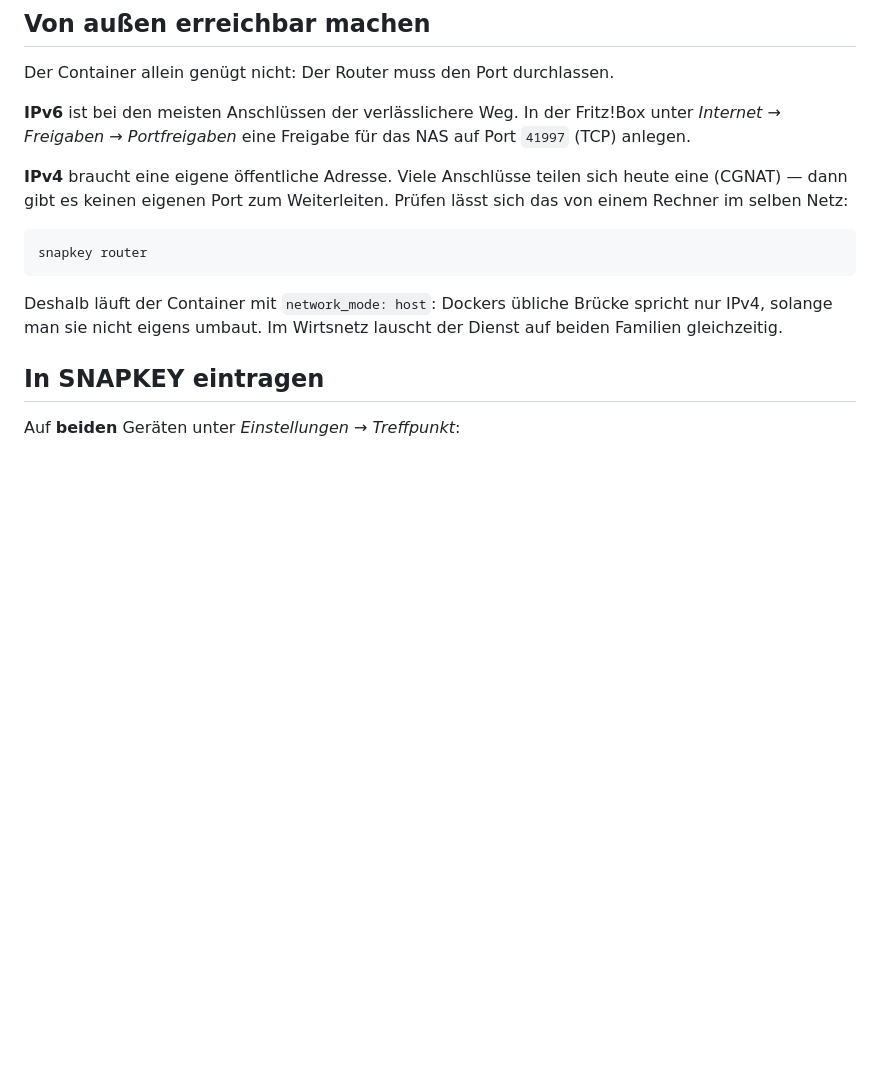
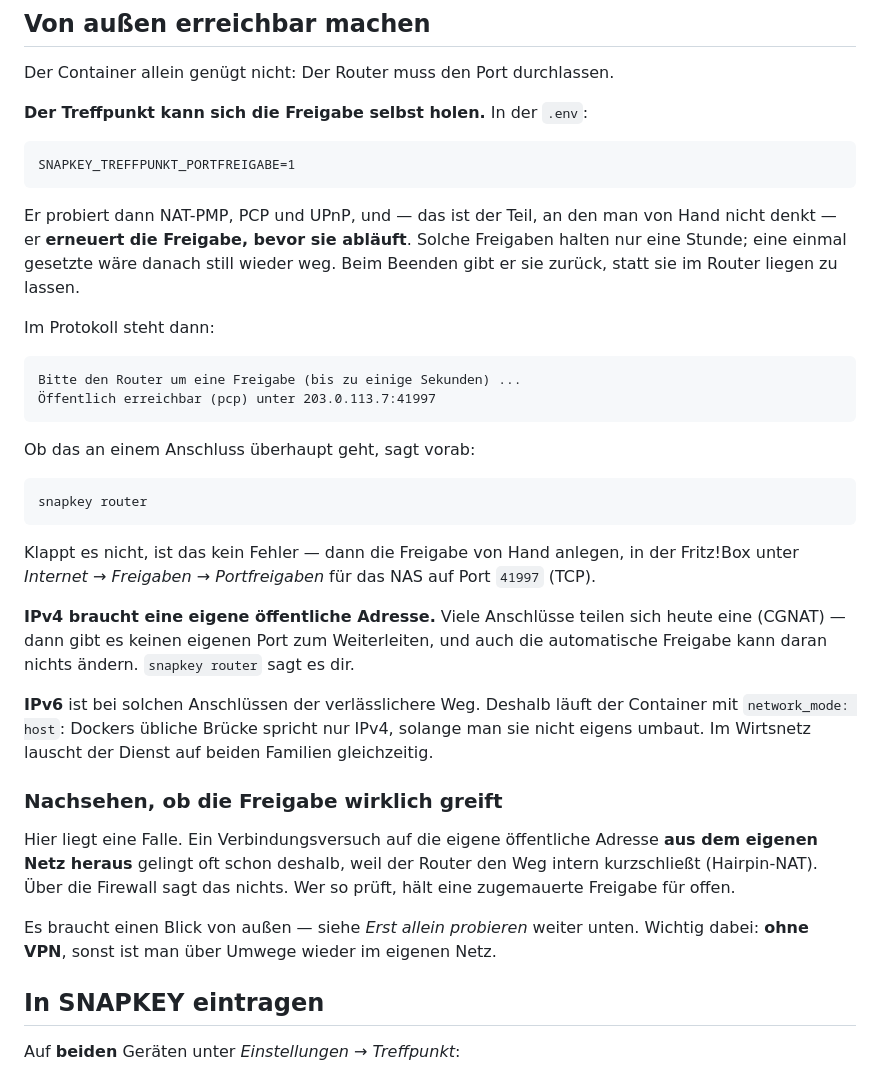
Before and after one commit to thecrafti87/Snapkey, a Markdown page: treffpunkt/LIESMICH.md, the part around the change. GitHub-like rendering; blank space fills up the shorter version.

Commit message:
Der Treffpunkt holt sich die Freigabe selbst - jetzt steht es auch dabei
Der Schalter kam mit b57e064, die Anleitung sprach weiter nur von der
Freigabe von Hand.

Dazu die Falle, in die ich beim Pruefen selbst gelaufen bin: ein Versuch
auf die eigene oeffentliche Adresse aus dem eigenen Netz gelingt schon
bei Hairpin-NAT und sagt ueber die Firewall nichts. Wer so misst, haelt
eine zugemauerte Freigabe fuer offen.

Co-Authored-By: Claude Opus 5 <noreply@anthropic.com>

````diff
--- a/treffpunkt/LIESMICH.md
+++ b/treffpunkt/LIESMICH.md
@@ -34,21 +34,53 @@ kann jeder, der den Dienst erreicht, jede Anschrift belegen.
 
 Der Container allein genügt nicht: Der Router muss den Port durchlassen.
 
-**IPv6** ist bei den meisten Anschlüssen der verlässlichere Weg. In der
-Fritz!Box unter *Internet → Freigaben → Portfreigaben* eine Freigabe für das
-NAS auf Port `41997` (TCP) anlegen.
+**Der Treffpunkt kann sich die Freigabe selbst holen.** In der `.env`:
 
-**IPv4** braucht eine eigene öffentliche Adresse. Viele Anschlüsse teilen sich
-heute eine (CGNAT) — dann gibt es keinen eigenen Port zum Weiterleiten.
-Prüfen lässt sich das von einem Rechner im selben Netz:
+```
+SNAPKEY_TREFFPUNKT_PORTFREIGABE=1
+```
+
+Er probiert dann NAT-PMP, PCP und UPnP, und — das ist der Teil, an den man von
+Hand nicht denkt — er **erneuert die Freigabe, bevor sie abläuft**. Solche
+Freigaben halten nur eine Stunde; eine einmal gesetzte wäre danach still wieder
+weg. Beim Beenden gibt er sie zurück, statt sie im Router liegen zu lassen.
+
+Im Protokoll steht dann:
+
+```
+Bitte den Router um eine Freigabe (bis zu einige Sekunden) ...
+Öffentlich erreichbar (pcp) unter 203.0.113.7:41997
+```
+
+Ob das an einem Anschluss überhaupt geht, sagt vorab:
 
 ```bash
 snapkey router
 ```
 
-Deshalb läuft der Container mit `network_mode: host`: Dockers übliche Brücke
-spricht nur IPv4, solange man sie nicht eigens umbaut. Im Wirtsnetz lauscht der
-Dienst auf beiden Familien gleichzeitig.
+Klappt es nicht, ist das kein Fehler — dann die Freigabe von Hand anlegen, in
+der Fritz!Box unter *Internet → Freigaben → Portfreigaben* für das NAS auf Port
+`41997` (TCP).
+
+**IPv4 braucht eine eigene öffentliche Adresse.** Viele Anschlüsse teilen sich
+heute eine (CGNAT) — dann gibt es keinen eigenen Port zum Weiterleiten, und
+auch die automatische Freigabe kann daran nichts ändern. `snapkey router` sagt
+es dir.
+
+**IPv6** ist bei solchen Anschlüssen der verlässlichere Weg. Deshalb läuft der
+Container mit `network_mode: host`: Dockers übliche Brücke spricht nur IPv4,
+solange man sie nicht eigens umbaut. Im Wirtsnetz lauscht der Dienst auf beiden
+Familien gleichzeitig.
+
+### Nachsehen, ob die Freigabe wirklich greift
+
+Hier liegt eine Falle. Ein Verbindungsversuch auf die eigene öffentliche
+Adresse **aus dem eigenen Netz heraus** gelingt oft schon deshalb, weil der
+Router den Weg intern kurzschließt (Hairpin-NAT). Über die Firewall sagt das
+nichts. Wer so prüft, hält eine zugemauerte Freigabe für offen.
+
+Es braucht einen Blick von außen — siehe *Erst allein probieren* weiter unten.
+Wichtig dabei: **ohne VPN**, sonst ist man über Umwege wieder im eigenen Netz.
 
 ## In SNAPKEY eintragen
 
````
